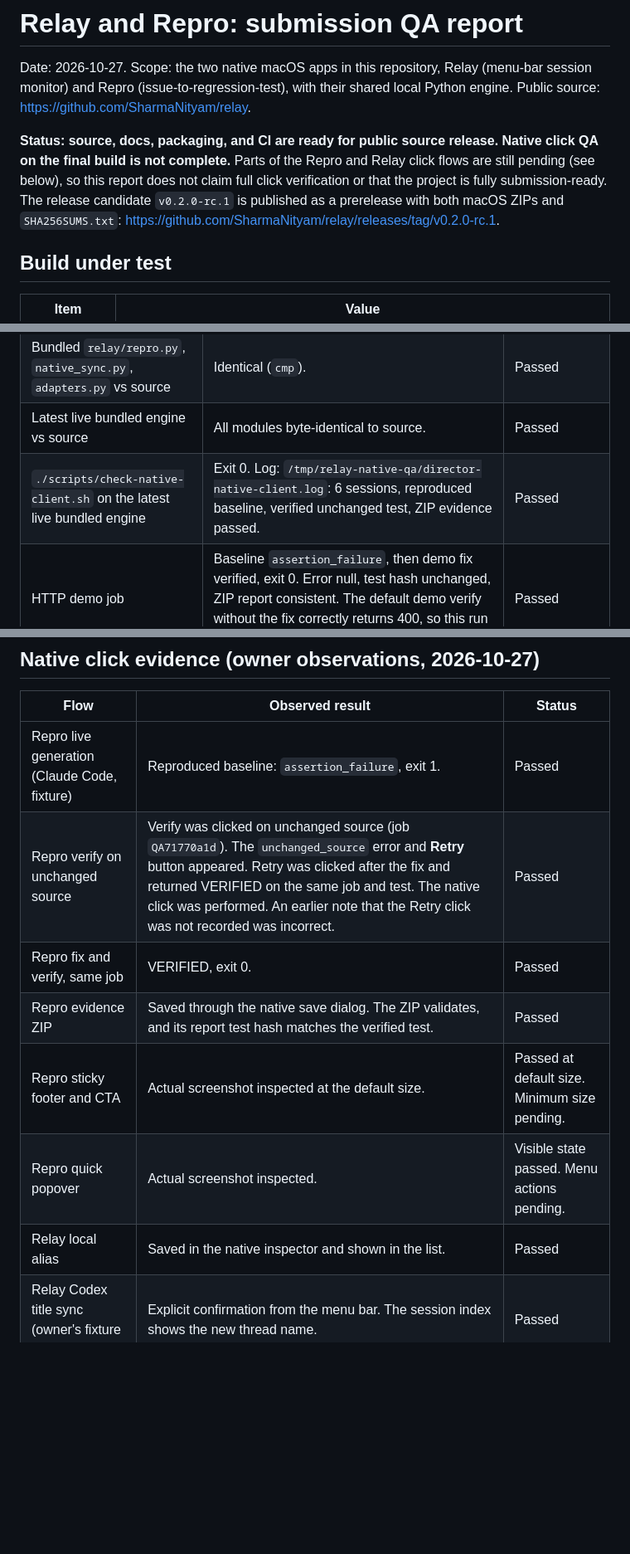
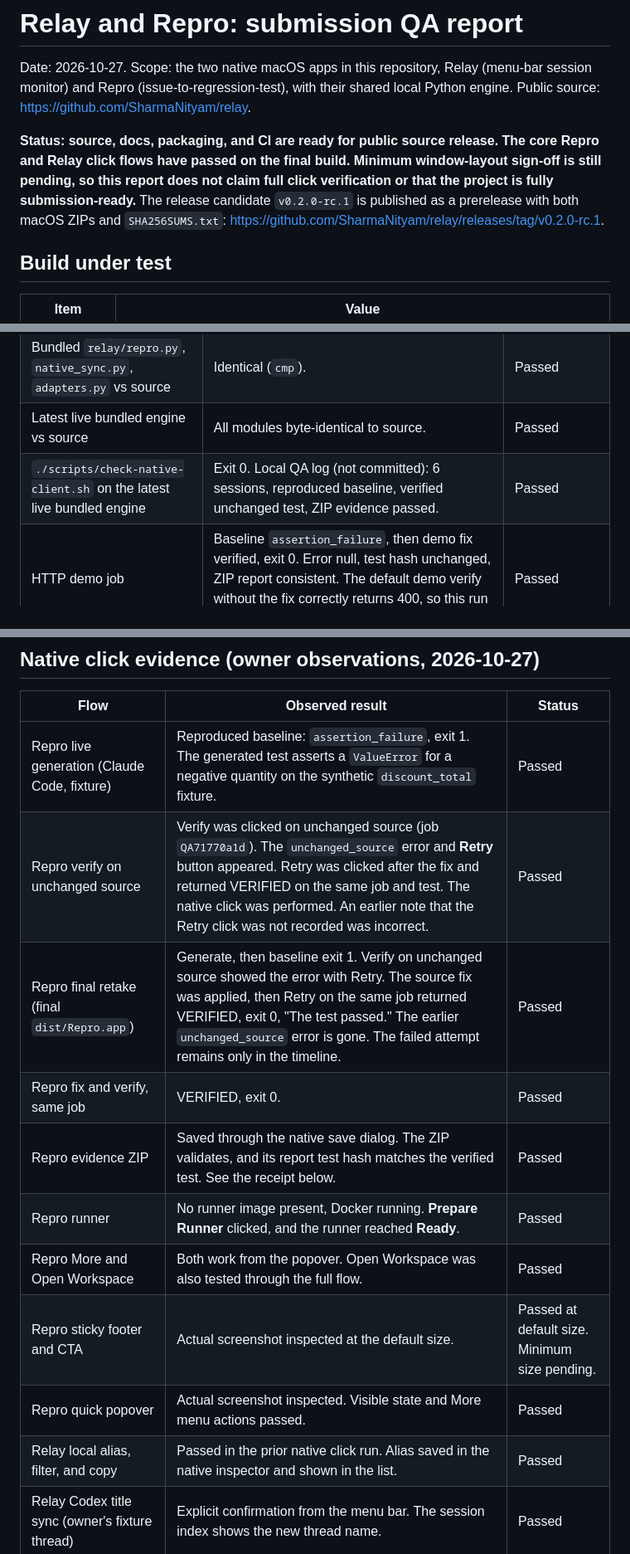
Before and after one commit to SharmaNityam/relay, a Markdown page: docs/qa/SUBMISSION_QA.md, 3 parts joined by grey strips. Shown at 83% size. Rendered like a GitHub page; blank space fills up the shorter version.

```diff
--- a/docs/qa/SUBMISSION_QA.md
+++ b/docs/qa/SUBMISSION_QA.md
@@ -2,7 +2,7 @@
 
 Date: 2026-10-27. Scope: the two native macOS apps in this repository, Relay (menu-bar session monitor) and Repro (issue-to-regression-test), with their shared local Python engine. Public source: https://github.com/SharmaNityam/relay.
 
-**Status: source, docs, packaging, and CI are ready for public source release. Native click QA on the final build is not complete.** Parts of the Repro and Relay click flows are still pending (see below), so this report does not claim full click verification or that the project is fully submission-ready. The release candidate `v0.2.0-rc.1` is published as a prerelease with both macOS ZIPs and `SHA256SUMS.txt`: https://github.com/SharmaNityam/relay/releases/tag/v0.2.0-rc.1.
+**Status: source, docs, packaging, and CI are ready for public source release. The core Repro and Relay click flows have passed on the final build. Minimum window-layout sign-off is still pending, so this report does not claim full click verification or that the project is fully submission-ready.** The release candidate `v0.2.0-rc.1` is published as a prerelease with both macOS ZIPs and `SHA256SUMS.txt`: https://github.com/SharmaNityam/relay/releases/tag/v0.2.0-rc.1.
 
 ## Build under test
 
@@ -28,7 +28,7 @@ Date: 2026-10-27. Scope: the two native macOS apps in this repository, Relay (me
 | `codesign --verify --deep --strict` on both apps | Pass. Ad-hoc. | Passed |
 | Bundled `relay/repro.py`, `native_sync.py`, `adapters.py` vs source | Identical (`cmp`). | Passed |
 | Latest live bundled engine vs source | All modules byte-identical to source. | Passed |
-| `./scripts/check-native-client.sh` on the latest live bundled engine | Exit 0. Log: `/tmp/relay-native-qa/director-native-client.log`: 6 sessions, reproduced baseline, verified unchanged test, ZIP evidence passed. | Passed |
+| `./scripts/check-native-client.sh` on the latest live bundled engine | Exit 0. Local QA log (not committed): 6 sessions, reproduced baseline, verified unchanged test, ZIP evidence passed. | Passed |
 | HTTP demo job | Baseline `assertion_failure`, then demo fix verified, exit 0. Error null, test hash unchanged, ZIP report consistent. The default demo verify without the fix correctly returns 400, so this run does not exercise the error-retry path. | Passed |
 | ZIP integrity (`unzip -t`) and contents | Pass. Each ZIP contains its `.app` with `Info.plist`, `MacOS/`, `Resources/<App>.icns`, the bundled runtime, and the engine. | Passed |
 | Cold launch from a spaced directory and from a moved location | Relay and Repro each cold-launched from a directory whose name contains spaces, and from a moved path, using the bundled runtime. | Passed (owner observation) |
@@ -39,11 +39,14 @@ Date: 2026-10-27. Scope: the two native macOS apps in this repository, Relay (me
 
 | Flow | Observed result | Status |
 | --- | --- | --- |
-| Repro live generation (Claude Code, fixture) | Reproduced baseline: `assertion_failure`, exit 1. | Passed |
+| Repro live generation (Claude Code, fixture) | Reproduced baseline: `assertion_failure`, exit 1. The generated test asserts a `ValueError` for a negative quantity on the synthetic `discount_total` fixture. | Passed |
 | Repro verify on unchanged source | Verify was clicked on unchanged source (job `QA71770a1d`). The `unchanged_source` error and **Retry** button appeared. Retry was clicked after the fix and returned VERIFIED on the same job and test. The native click was performed. An earlier note that the Retry click was not recorded was incorrect. | Passed |
+| Repro final retake (final `dist/Repro.app`) | Generate, then baseline exit 1. Verify on unchanged source showed the error with Retry. The source fix was applied, then Retry on the same job returned VERIFIED, exit 0, "The test passed." The earlier `unchanged_source` error is gone. The failed attempt remains only in the timeline. | Passed |
 | Repro fix and verify, same job | VERIFIED, exit 0. | Passed |
-| Repro evidence ZIP | Saved through the native save dialog. The ZIP validates, and its report test hash matches the verified test. | Passed |
+| Repro evidence ZIP | Saved through the native save dialog. The ZIP validates, and its report test hash matches the verified test. See the receipt below. | Passed |
+| Repro runner | No runner image present, Docker running. **Prepare Runner** clicked, and the runner reached **Ready**. | Passed |
+| Repro More and Open Workspace | Both work from the popover. Open Workspace was also tested through the full flow. | Passed |
 | Repro sticky footer and CTA | Actual screenshot inspected at the default size. | Passed at default size. Minimum size pending. |
-| Repro quick popover | Actual screenshot inspected. | Visible state passed. Menu actions pending. |
-| Relay local alias | Saved in the native inspector and shown in the list. | Passed |
+| Repro quick popover | Actual screenshot inspected. Visible state and More menu actions passed. | Passed |
+| Relay local alias, filter, and copy | Passed in the prior native click run. Alias saved in the native inspector and shown in the list. | Passed |
 | Relay Codex title sync (owner's fixture thread) | Explicit confirmation from the menu bar. The session index shows the new thread name. | Passed |
```
Also changed, not shown: other parts of docs/qa/SUBMISSION_QA.md (+27 -13 lines), README.md (+1 -1 lines), docs/SUBMISSION_CHECKLIST.md (+17 -13 lines).
